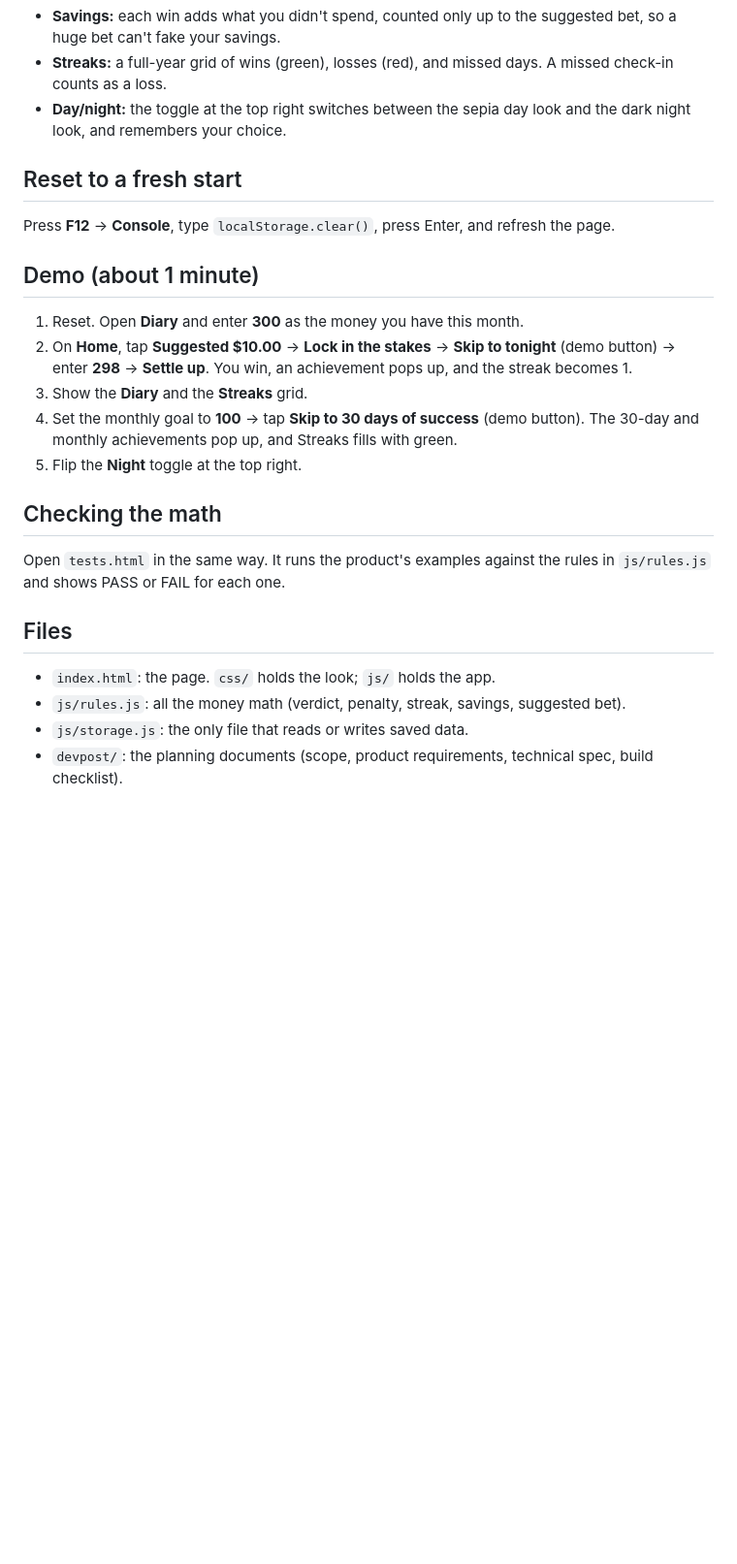
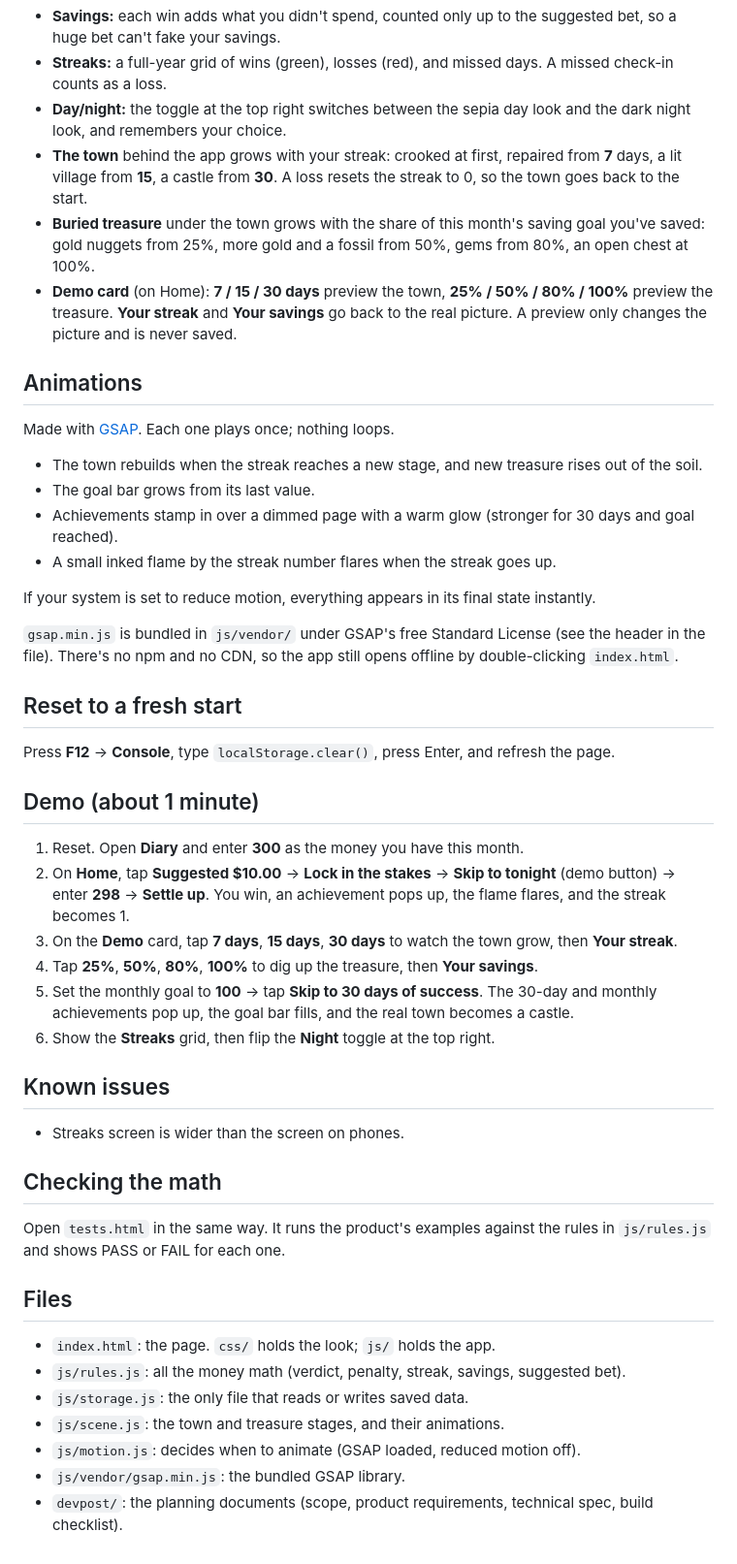
Before and after one commit to minhToan1106/Saving-like-breathing, a Markdown page: README.md, the part around the change. Shown at 97% size. GitHub-like rendering; blank space fills up the shorter version.

Commit message:
Update README for the town, treasure and animations
Co-Authored-By: Claude Opus 5.5 <noreply@anthropic.com>

```diff
--- a/README.md
+++ b/README.md
@@ -24,6 +24,22 @@ Your data stays in your browser on this device (`localStorage`). Nothing is sent
 - **Savings:** each win adds what you didn't spend, counted only up to the suggested bet, so a huge bet can't fake your savings.
 - **Streaks:** a full-year grid of wins (green), losses (red), and missed days. A missed check-in counts as a loss.
 - **Day/night:** the toggle at the top right switches between the sepia day look and the dark night look, and remembers your choice.
+- **The town** behind the app grows with your streak: crooked at first, repaired from **7** days, a lit village from **15**, a castle from **30**. A loss resets the streak to 0, so the town goes back to the start.
+- **Buried treasure** under the town grows with the share of this month's saving goal you've saved: gold nuggets from 25%, more gold and a fossil from 50%, gems from 80%, an open chest at 100%.
+- **Demo card** (on Home): **7 / 15 / 30 days** preview the town, **25% / 50% / 80% / 100%** preview the treasure. **Your streak** and **Your savings** go back to the real picture. A preview only changes the picture and is never saved.
+
+## Animations
+
+Made with [GSAP](https://gsap.com). Each one plays once; nothing loops.
+
+- The town rebuilds when the streak reaches a new stage, and new treasure rises out of the soil.
+- The goal bar grows from its last value.
+- Achievements stamp in over a dimmed page with a warm glow (stronger for 30 days and goal reached).
+- A small inked flame by the streak number flares when the streak goes up.
+
+If your system is set to reduce motion, everything appears in its final state instantly.
+
+`gsap.min.js` is bundled in `js/vendor/` under GSAP's free Standard License (see the header in the file). There's no npm and no CDN, so the app still opens offline by double-clicking `index.html`.
 
 ## Reset to a fresh start
 
@@ -32,10 +48,15 @@ Press **F12** → **Console**, type `localStorage.clear()`, press Enter, and ref
 ## Demo (about 1 minute)
 
 1. Reset. Open **Diary** and enter **300** as the money you have this month.
-2. On **Home**, tap **Suggested $10.00** → **Lock in the stakes** → **Skip to tonight** (demo button) → enter **298** → **Settle up**. You win, an achievement pops up, and the streak becomes 1.
-3. Show the **Diary** and the **Streaks** grid.
-4. Set the monthly goal to **100** → tap **Skip to 30 days of success** (demo button). The 30-day and monthly achievements pop up, and Streaks fills with green.
-5. Flip the **Night** toggle at the top right.
+2. On **Home**, tap **Suggested $10.00** → **Lock in the stakes** → **Skip to tonight** (demo button) → enter **298** → **Settle up**. You win, an achievement pops up, the flame flares, and the streak becomes 1.
+3. On the **Demo** card, tap **7 days**, **15 days**, **30 days** to watch the town grow, then **Your streak**.
+4. Tap **25%**, **50%**, **80%**, **100%** to dig up the treasure, then **Your savings**.
+5. Set the monthly goal to **100** → tap **Skip to 30 days of success**. The 30-day and monthly achievements pop up, the goal bar fills, and the real town becomes a castle.
+6. Show the **Streaks** grid, then flip the **Night** toggle at the top right.
+
+## Known issues
+
+- Streaks screen is wider than the screen on phones.
 
 ## Checking the math
 
@@ -46,4 +67,7 @@ Open `tests.html` in the same way. It runs the product's examples against the ru
 - `index.html`: the page. `css/` holds the look; `js/` holds the app.
 - `js/rules.js`: all the money math (verdict, penalty, streak, savings, suggested bet).
 - `js/storage.js`: the only file that reads or writes saved data.
+- `js/scene.js`: the town and treasure stages, and their animations.
+- `js/motion.js`: decides when to animate (GSAP loaded, reduced motion off).
+- `js/vendor/gsap.min.js`: the bundled GSAP library.
 - `devpost/`: the planning documents (scope, product requirements, technical spec, build checklist).
```
